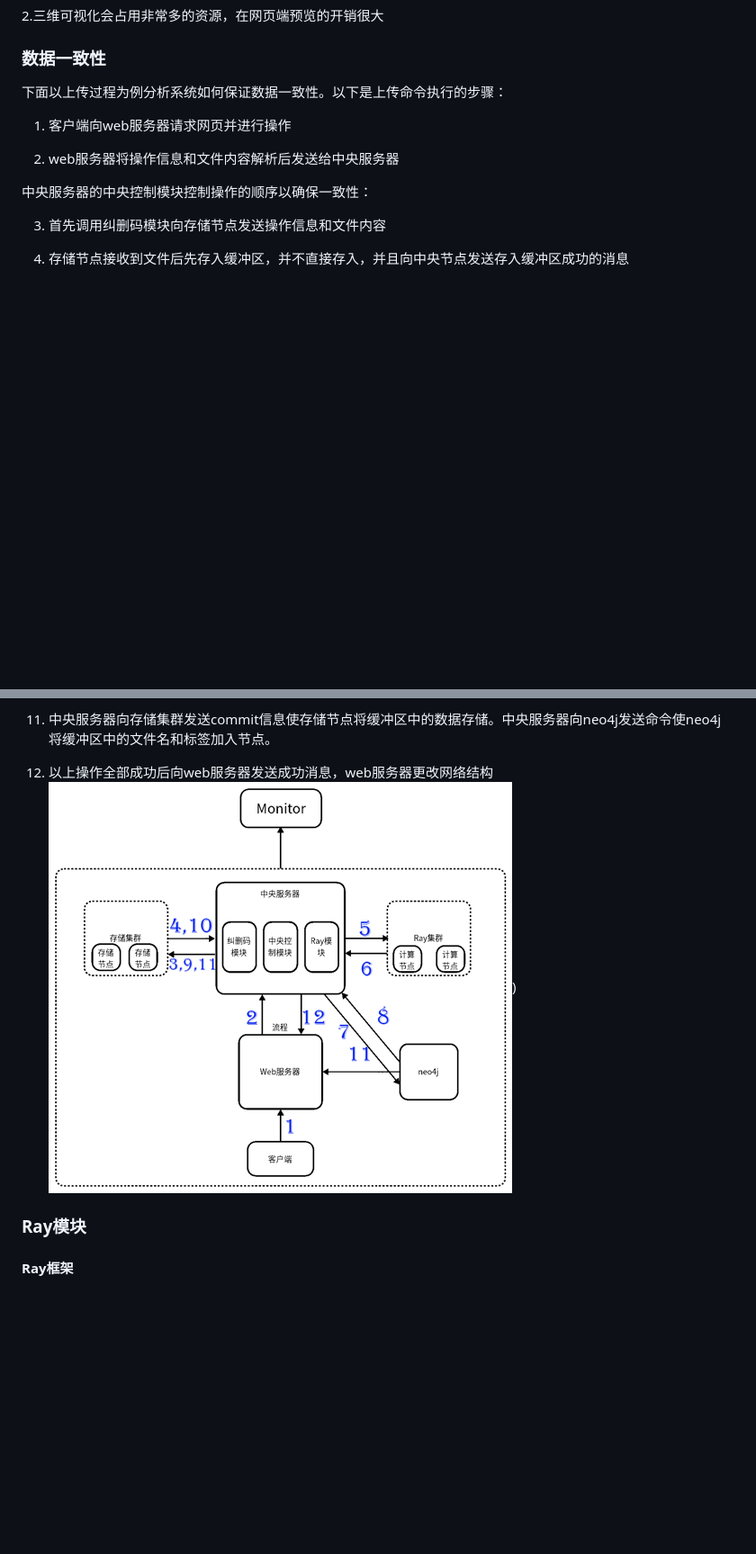
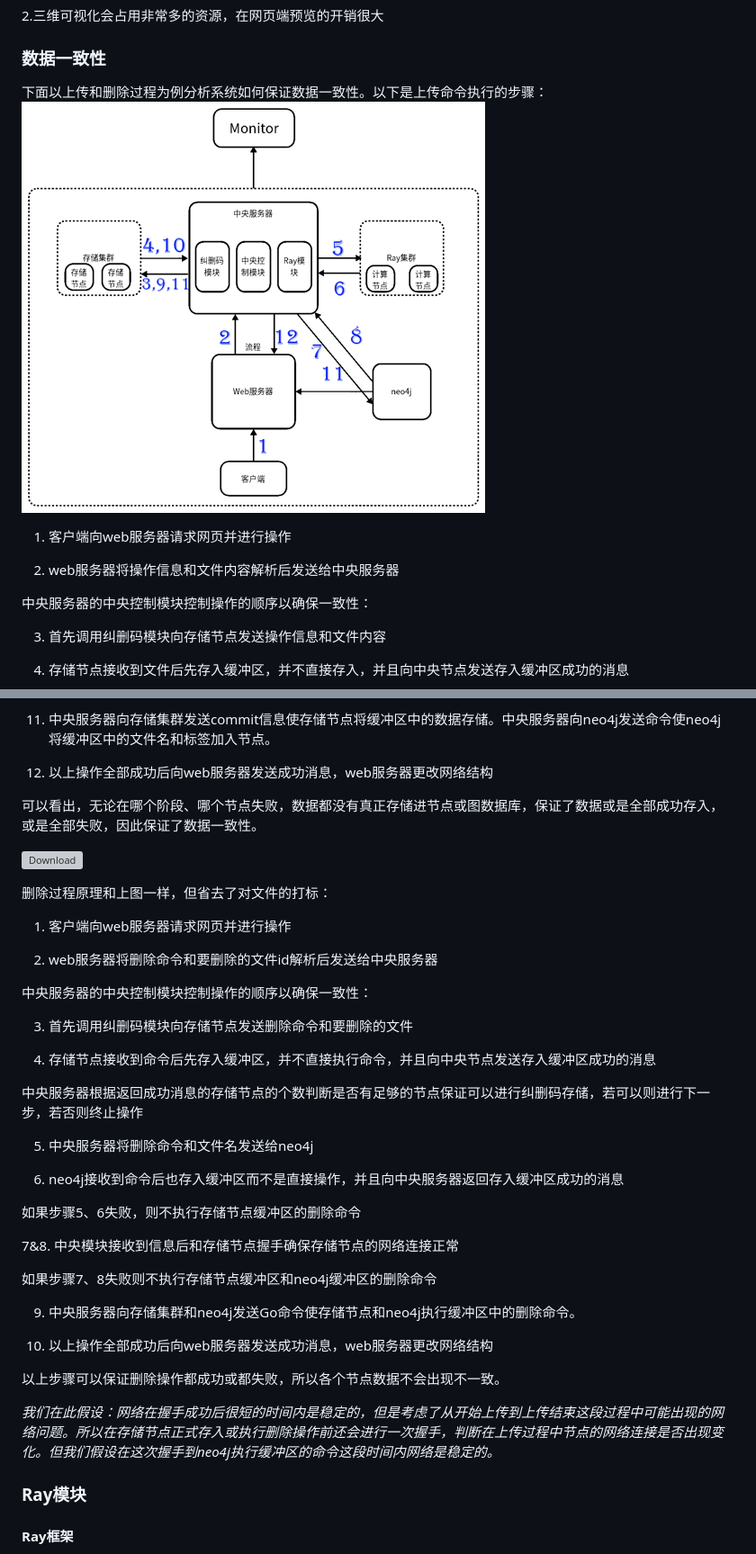
Before and after one commit to OSH-2023/-GLMWY, a Markdown page: docs/conclusion/conclusion.md, 2 parts joined by grey strips. Shown at 90% size. GitHub-like rendering; blank space fills up the shorter version; grey boxes are pictures that could not be loaded.

```diff
--- a/docs/conclusion/conclusion.md
+++ b/docs/conclusion/conclusion.md
@@ -135,7 +135,8 @@ Neo4j 是一个高性能的 NOSQL 图形数据库。Neo4j基于其特殊的储
 
 ### 数据一致性
 
-下面以上传过程为例分析系统如何保证数据一致性。以下是上传命令执行的步骤：
+下面以上传和删除过程为例分析系统如何保证数据一致性。以下是上传命令执行的步骤：
+![image](./src/Upload.png)
 
 1. 客户端向web服务器请求网页并进行操作
 
@@ -166,8 +167,42 @@ Neo4j 是一个高性能的 NOSQL 图形数据库。Neo4j基于其特殊的储
 11. 中央服务器向存储集群发送commit信息使存储节点将缓冲区中的数据存储。中央服务器向neo4j发送命令使neo4j将缓冲区中的文件名和标签加入节点。
 
 12. 以上操作全部成功后向web服务器发送成功消息，web服务器更改网络结构
-![image](./src/Upload.png))
 
+可以看出，无论在哪个阶段、哪个节点失败，数据都没有真正存储进节点或图数据库，保证了数据或是全部成功存入，或是全部失败，因此保证了数据一致性。
+
+![Download](./src/Download)
+
+删除过程原理和上图一样，但省去了对文件的打标：
+
+1. 客户端向web服务器请求网页并进行操作
+
+2. web服务器将删除命令和要删除的文件id解析后发送给中央服务器
+
+中央服务器的中央控制模块控制操作的顺序以确保一致性：
+
+3. 首先调用纠删码模块向存储节点发送删除命令和要删除的文件
+
+4. 存储节点接收到命令后先存入缓冲区，并不直接执行命令，并且向中央节点发送存入缓冲区成功的消息
+
+中央服务器根据返回成功消息的存储节点的个数判断是否有足够的节点保证可以进行纠删码存储，若可以则进行下一步，若否则终止操作
+
+5. 中央服务器将删除命令和文件名发送给neo4j
+
+6. neo4j接收到命令后也存入缓冲区而不是直接操作，并且向中央服务器返回存入缓冲区成功的消息
+
+如果步骤5、6失败，则不执行存储节点缓冲区的删除命令
+
+7&8. 中央模块接收到信息后和存储节点握手确保存储节点的网络连接正常
+
+如果步骤7、8失败则不执行存储节点缓冲区和neo4j缓冲区的删除命令
+
+9. 中央服务器向存储集群和neo4j发送Go命令使存储节点和neo4j执行缓冲区中的删除命令。
+
+10. 以上操作全部成功后向web服务器发送成功消息，web服务器更改网络结构
+
+以上步骤可以保证删除操作都成功或都失败，所以各个节点数据不会出现不一致。
+
+*我们在此假设：网络在握手成功后很短的时间内是稳定的，但是考虑了从开始上传到上传结束这段过程中可能出现的网络问题。所以在存储节点正式存入或执行删除操作前还会进行一次握手，判断在上传过程中节点的网络连接是否出现变化。但我们假设在这次握手到neo4j执行缓冲区的命令这段时间内网络是稳定的。*
 
 ### Ray模块
 
```
